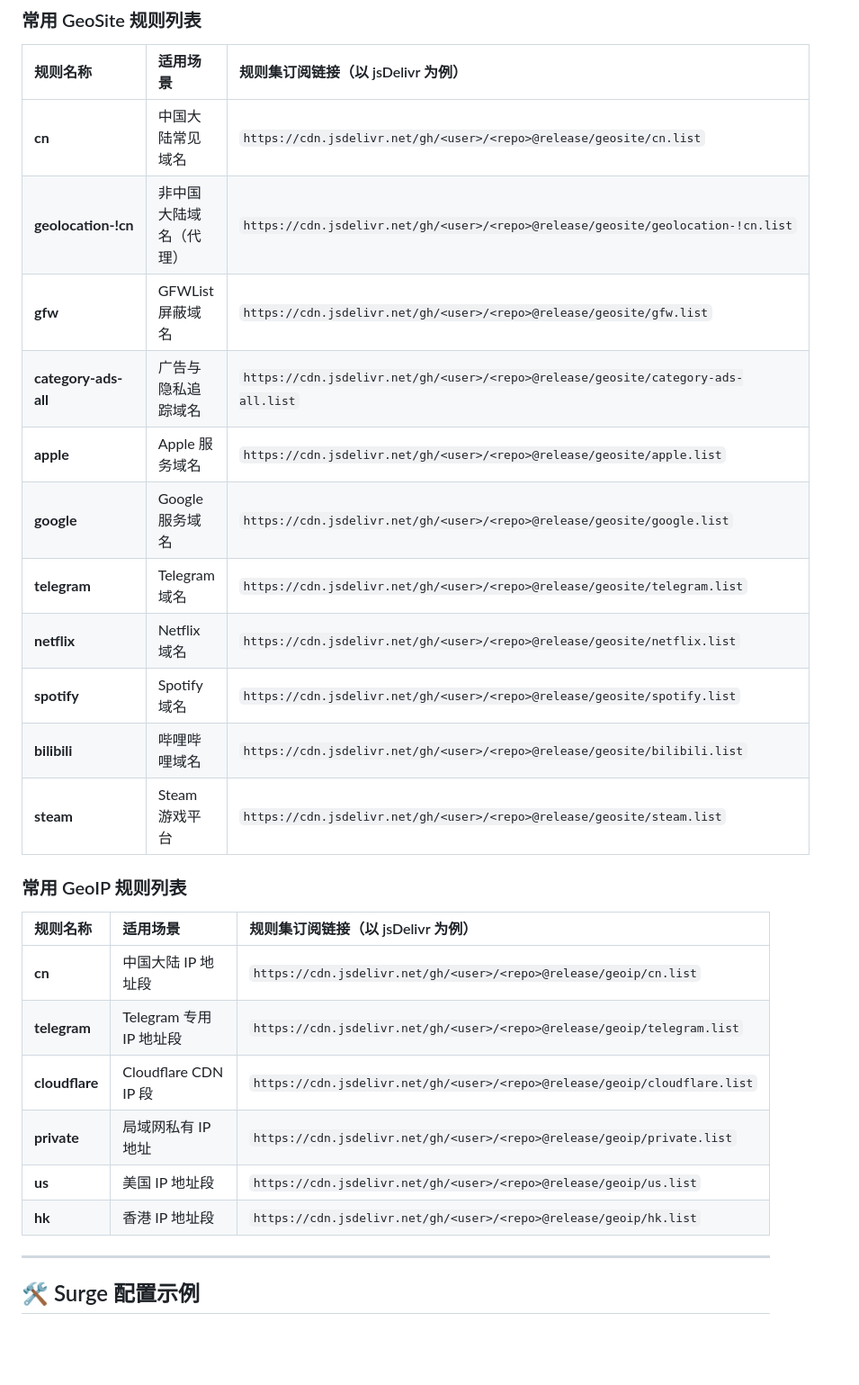
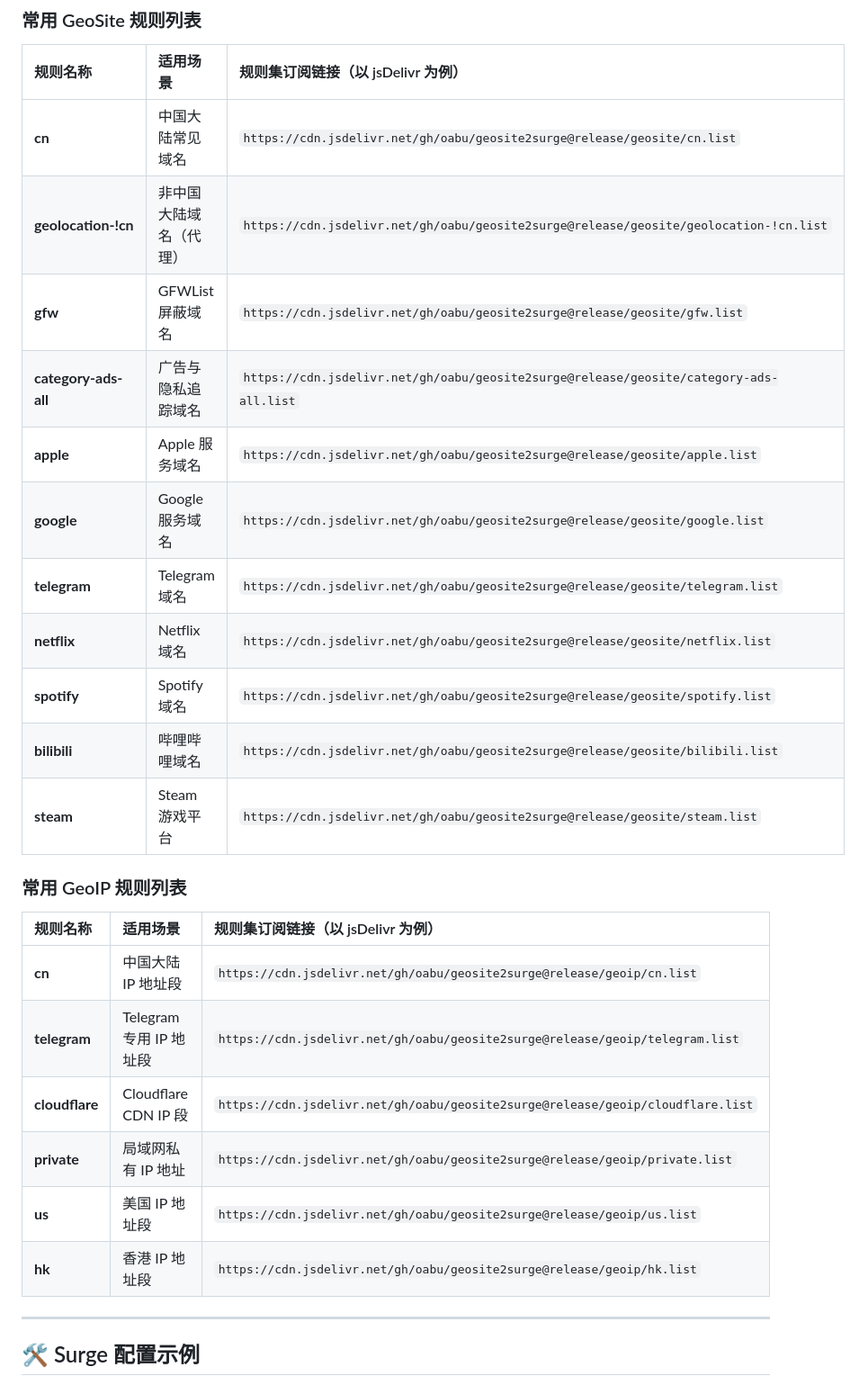
Before and after one commit to oabu/geosite2surge, a Markdown page: README.md, the part around one of its changes. Shown at 90% size. GitHub-like rendering; blank space fills up the shorter version.

Commit message:
docs: customize README with oabu/geosite2surge repository links

```diff
--- a/README.md
+++ b/README.md
@@ -52,28 +52,28 @@
 
 | 规则名称 | 适用场景 | 规则集订阅链接（以 jsDelivr 为例） |
 | :--- | :--- | :--- |
-| **cn** | 中国大陆常见域名 | `https://cdn.jsdelivr.net/gh/<user>/<repo>@release/geosite/cn.list` |
-| **geolocation-!cn** | 非中国大陆域名（代理） | `https://cdn.jsdelivr.net/gh/<user>/<repo>@release/geosite/geolocation-!cn.list` |
-| **gfw** | GFWList 屏蔽域名 | `https://cdn.jsdelivr.net/gh/<user>/<repo>@release/geosite/gfw.list` |
-| **category-ads-all** | 广告与隐私追踪域名 | `https://cdn.jsdelivr.net/gh/<user>/<repo>@release/geosite/category-ads-all.list` |
-| **apple** | Apple 服务域名 | `https://cdn.jsdelivr.net/gh/<user>/<repo>@release/geosite/apple.list` |
-| **google** | Google 服务域名 | `https://cdn.jsdelivr.net/gh/<user>/<repo>@release/geosite/google.list` |
-| **telegram** | Telegram 域名 | `https://cdn.jsdelivr.net/gh/<user>/<repo>@release/geosite/telegram.list` |
-| **netflix** | Netflix 域名 | `https://cdn.jsdelivr.net/gh/<user>/<repo>@release/geosite/netflix.list` |
-| **spotify** | Spotify 域名 | `https://cdn.jsdelivr.net/gh/<user>/<repo>@release/geosite/spotify.list` |
-| **bilibili** | 哔哩哔哩域名 | `https://cdn.jsdelivr.net/gh/<user>/<repo>@release/geosite/bilibili.list` |
-| **steam** | Steam 游戏平台 | `https://cdn.jsdelivr.net/gh/<user>/<repo>@release/geosite/steam.list` |
+| **cn** | 中国大陆常见域名 | `https://cdn.jsdelivr.net/gh/oabu/geosite2surge@release/geosite/cn.list` |
+| **geolocation-!cn** | 非中国大陆域名（代理） | `https://cdn.jsdelivr.net/gh/oabu/geosite2surge@release/geosite/geolocation-!cn.list` |
+| **gfw** | GFWList 屏蔽域名 | `https://cdn.jsdelivr.net/gh/oabu/geosite2surge@release/geosite/gfw.list` |
+| **category-ads-all** | 广告与隐私追踪域名 | `https://cdn.jsdelivr.net/gh/oabu/geosite2surge@release/geosite/category-ads-all.list` |
+| **apple** | Apple 服务域名 | `https://cdn.jsdelivr.net/gh/oabu/geosite2surge@release/geosite/apple.list` |
+| **google** | Google 服务域名 | `https://cdn.jsdelivr.net/gh/oabu/geosite2surge@release/geosite/google.list` |
+| **telegram** | Telegram 域名 | `https://cdn.jsdelivr.net/gh/oabu/geosite2surge@release/geosite/telegram.list` |
+| **netflix** | Netflix 域名 | `https://cdn.jsdelivr.net/gh/oabu/geosite2surge@release/geosite/netflix.list` |
+| **spotify** | Spotify 域名 | `https://cdn.jsdelivr.net/gh/oabu/geosite2surge@release/geosite/spotify.list` |
+| **bilibili** | 哔哩哔哩域名 | `https://cdn.jsdelivr.net/gh/oabu/geosite2surge@release/geosite/bilibili.list` |
+| **steam** | Steam 游戏平台 | `https://cdn.jsdelivr.net/gh/oabu/geosite2surge@release/geosite/steam.list` |
 
 ### 常用 GeoIP 规则列表
 
 | 规则名称 | 适用场景 | 规则集订阅链接（以 jsDelivr 为例） |
 | :--- | :--- | :--- |
-| **cn** | 中国大陆 IP 地址段 | `https://cdn.jsdelivr.net/gh/<user>/<repo>@release/geoip/cn.list` |
-| **telegram** | Telegram 专用 IP 地址段 | `https://cdn.jsdelivr.net/gh/<user>/<repo>@release/geoip/telegram.list` |
-| **cloudflare** | Cloudflare CDN IP 段 | `https://cdn.jsdelivr.net/gh/<user>/<repo>@release/geoip/cloudflare.list` |
-| **private** | 局域网私有 IP 地址 | `https://cdn.jsdelivr.net/gh/<user>/<repo>@release/geoip/private.list` |
-| **us** | 美国 IP 地址段 | `https://cdn.jsdelivr.net/gh/<user>/<repo>@release/geoip/us.list` |
-| **hk** | 香港 IP 地址段 | `https://cdn.jsdelivr.net/gh/<user>/<repo>@release/geoip/hk.list` |
+| **cn** | 中国大陆 IP 地址段 | `https://cdn.jsdelivr.net/gh/oabu/geosite2surge@release/geoip/cn.list` |
+| **telegram** | Telegram 专用 IP 地址段 | `https://cdn.jsdelivr.net/gh/oabu/geosite2surge@release/geoip/telegram.list` |
+| **cloudflare** | Cloudflare CDN IP 段 | `https://cdn.jsdelivr.net/gh/oabu/geosite2surge@release/geoip/cloudflare.list` |
+| **private** | 局域网私有 IP 地址 | `https://cdn.jsdelivr.net/gh/oabu/geosite2surge@release/geoip/private.list` |
+| **us** | 美国 IP 地址段 | `https://cdn.jsdelivr.net/gh/oabu/geosite2surge@release/geoip/us.list` |
+| **hk** | 香港 IP 地址段 | `https://cdn.jsdelivr.net/gh/oabu/geosite2surge@release/geoip/hk.list` |
 
 ---
 
```
Also changed, not shown: other parts of README.md (+9 -9 lines).
